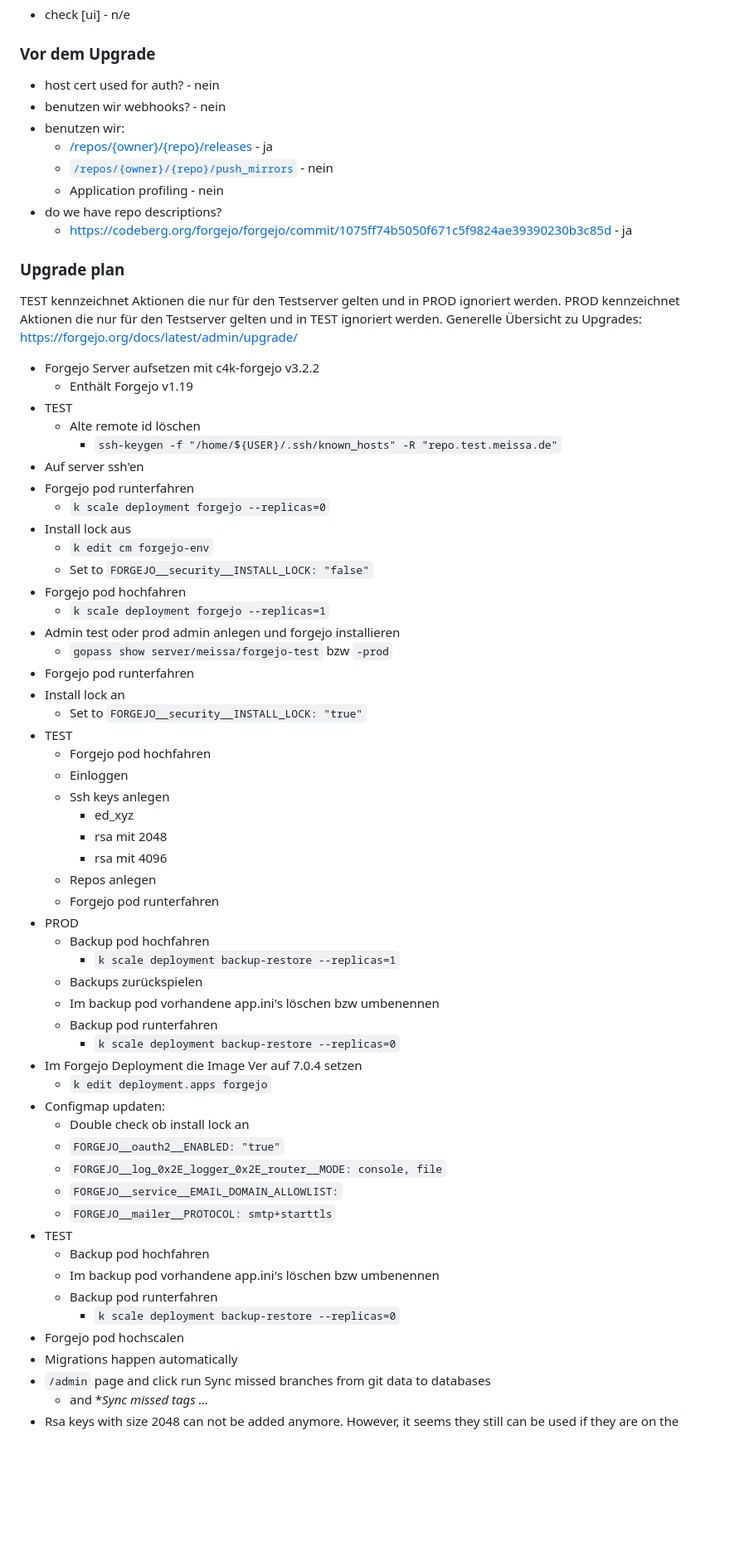
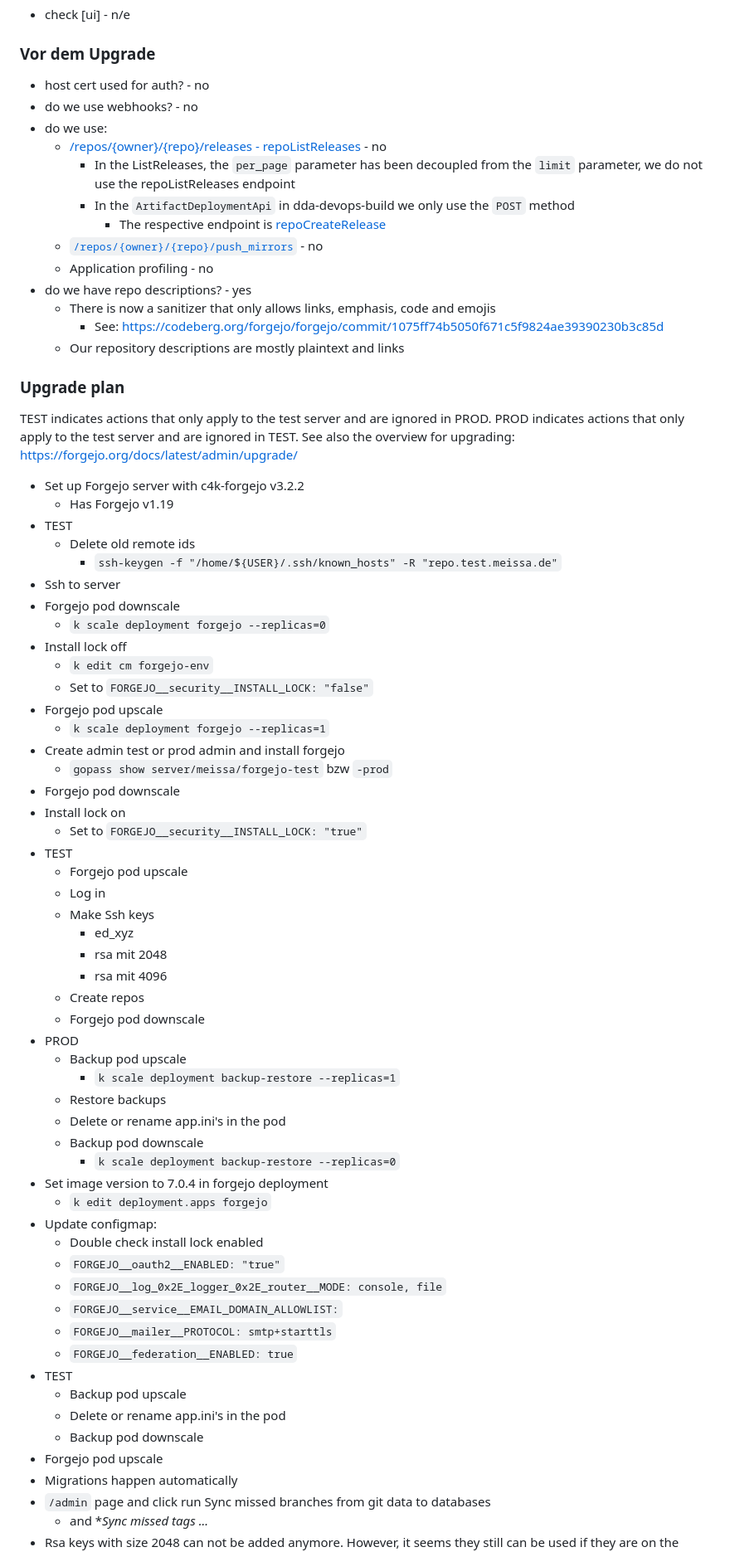
Before and after one commit to DomainDrivenArchitecture/c4k-forgejo, a Markdown page: doc/Upgrading.md, the part around the change. Shown: that part at 83% size. GitHub-like rendering; blank space fills up the shorter version.

Commit message:
[Skip-CI] Consistent English

```diff
--- a/doc/Upgrading.md
+++ b/doc/Upgrading.md
@@ -120,69 +120,74 @@ You may want to update your c4k-forgejo resources to reflect the changes made on
 
 ### Vor dem Upgrade
 
-- host cert used for auth? - nein
-- benutzen wir webhooks? - nein
-- benutzen wir:
-	- [/repos/{owner}/{repo}/releases](https://code.forgejo.org/api/swagger/#/repository/repoListReleases) - ja
-	- [`/repos/{owner}/{repo}/push_mirrors`](https://code.forgejo.org/api/swagger/#/repository/repoListPushMirrors) - nein
-	- Application profiling - nein
-- do we have repo descriptions?
-	- https://codeberg.org/forgejo/forgejo/commit/1075ff74b5050f671c5f9824ae39390230b3c85d - ja
+- host cert used for auth? - no
+- do we use webhooks? - no
+- do we use:
+	- [/repos/{owner}/{repo}/releases - repoListReleases](https://code.forgejo.org/api/swagger/#/repository/repoListReleases) - no
+		- In the ListReleases, the `per_page` parameter has been decoupled from the `limit` parameter, we do not use the repoListReleases endpoint
+		- In the `ArtifactDeploymentApi` in dda-devops-build we only use the `POST` method
+			- The respective endpoint is [repoCreateRelease](https://code.forgejo.org/api/swagger/#/repository/repoCreateRelease)
+	- [`/repos/{owner}/{repo}/push_mirrors`](https://code.forgejo.org/api/swagger/#/repository/repoListPushMirrors) - no
+	- Application profiling - no
+- do we have repo descriptions? - yes
+	- There is now a sanitizer that only allows links, emphasis, code and emojis
+		- See: https://codeberg.org/forgejo/forgejo/commit/1075ff74b5050f671c5f9824ae39390230b3c85d
+	- Our repository descriptions are mostly plaintext and links
 
 ### Upgrade plan
 
-TEST kennzeichnet Aktionen die nur für den Testserver gelten und in PROD ignoriert werden.
-PROD kennzeichnet Aktionen die nur für den Testserver gelten und in TEST ignoriert werden.
-Generelle Übersicht zu Upgrades: https://forgejo.org/docs/latest/admin/upgrade/
+TEST indicates actions that only apply to the test server and are ignored in PROD.
+PROD indicates actions that only apply to the test server and are ignored in TEST.
+See also the overview for upgrading: https://forgejo.org/docs/latest/admin/upgrade/
 
-- Forgejo Server aufsetzen mit c4k-forgejo v3.2.2
-	- Enthält Forgejo v1.19
+- Set up Forgejo server with c4k-forgejo v3.2.2
+	- Has Forgejo v1.19
 - TEST
-	- Alte remote id löschen
+	- Delete old remote ids
 		- `ssh-keygen -f "/home/${USER}/.ssh/known_hosts" -R "repo.test.meissa.de"`
-- Auf server ssh'en
-- Forgejo pod runterfahren
+- Ssh to server
+- Forgejo pod downscale
 	- `k scale deployment forgejo --replicas=0`
-- Install lock aus
+- Install lock off
 	- `k edit cm forgejo-env`
 	- Set to `FORGEJO__security__INSTALL_LOCK: "false"`
-- Forgejo pod hochfahren
+- Forgejo pod upscale
 	- `k scale deployment forgejo --replicas=1`
-- Admin test oder prod admin anlegen und forgejo installieren
+- Create admin test or prod admin and install forgejo
 	- `gopass show server/meissa/forgejo-test` bzw `-prod`
-- Forgejo pod runterfahren
-- Install lock an
+- Forgejo pod downscale
+- Install lock on
 	- Set to `FORGEJO__security__INSTALL_LOCK: "true"`
 - TEST
-	- Forgejo pod hochfahren
-	- Einloggen
-	- Ssh keys anlegen
+	- Forgejo pod upscale
+	- Log in
+	- Make Ssh keys
 		- ed_xyz
 		- rsa mit 2048
 		- rsa mit 4096
-	- Repos anlegen
-	- Forgejo pod runterfahren
+	- Create repos
+	- Forgejo pod downscale
 - PROD
-	- Backup pod hochfahren
+	- Backup pod upscale
 		- `k scale deployment backup-restore --replicas=1`
-	- Backups zurückspielen
-	- Im backup pod vorhandene app.ini's löschen bzw umbenennen
-	- Backup pod runterfahren
+	- Restore backups
+	- Delete or rename app.ini's in the pod
+	- Backup pod downscale
 		- `k scale deployment backup-restore --replicas=0`
-- Im Forgejo Deployment die Image Ver auf 7.0.4 setzen
+- Set image version to 7.0.4 in forgejo deployment
 	- `k edit deployment.apps forgejo`
-- Configmap updaten:
-	- Double check ob install lock an
+- Update configmap:
+	- Double check install lock enabled
 	- `FORGEJO__oauth2__ENABLED: "true"`
 	- `FORGEJO__log_0x2E_logger_0x2E_router__MODE: console, file`
 	- `FORGEJO__service__EMAIL_DOMAIN_ALLOWLIST:`
 	- `FORGEJO__mailer__PROTOCOL: smtp+starttls`
+	- `FORGEJO__federation__ENABLED: true`
 - TEST
-	- Backup pod hochfahren
-	- Im backup pod vorhandene app.ini's löschen bzw umbenennen
-	- Backup pod runterfahren
-		- `k scale deployment backup-restore --replicas=0`
-- Forgejo pod hochscalen
+	- Backup pod upscale
+	- Delete or rename app.ini's in the pod
+	- Backup pod downscale
+- Forgejo pod upscale
 - Migrations happen automatically
 - `/admin` page and click run Sync missed branches from git data to databases
 	- and **Sync missed tags ...*
```
